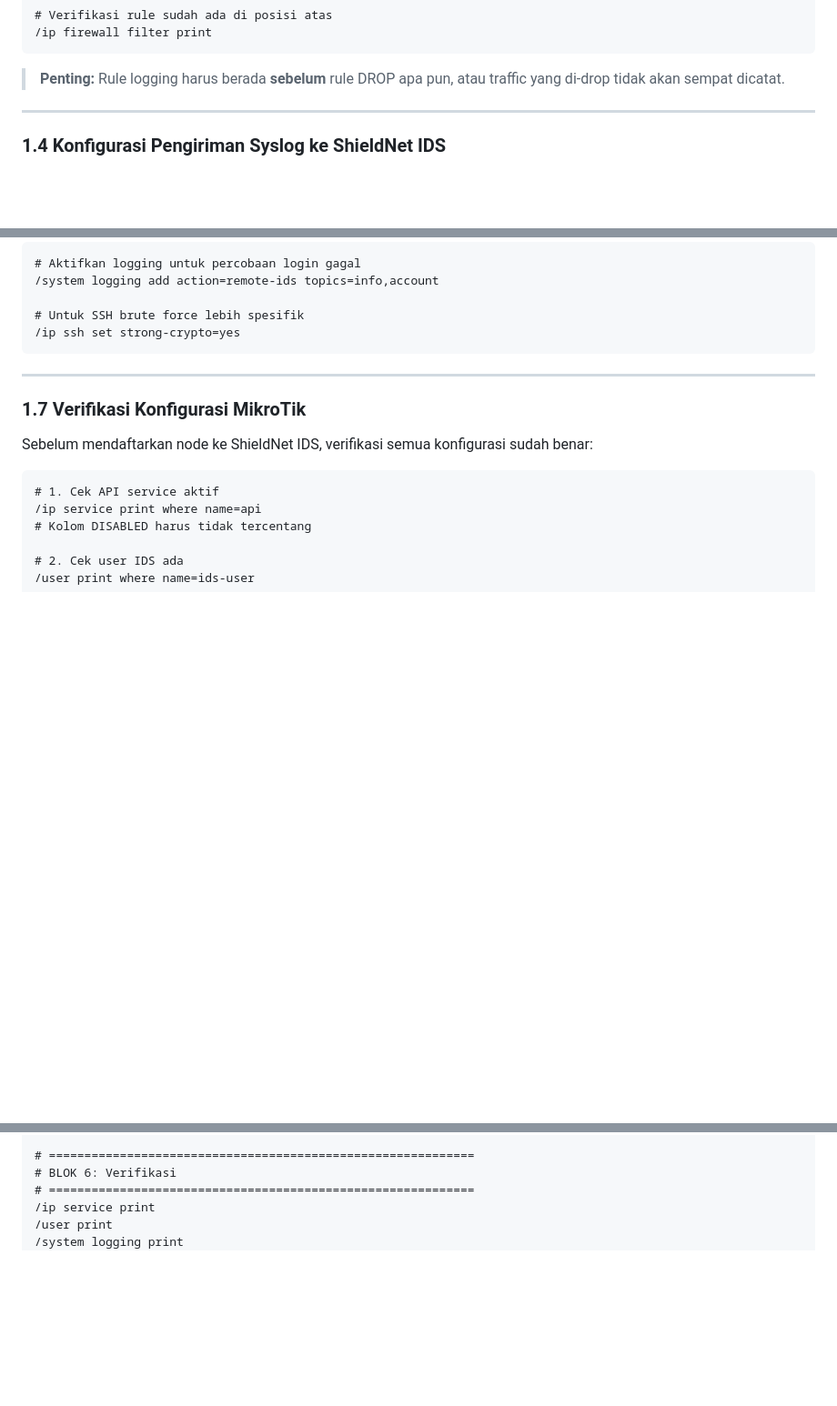
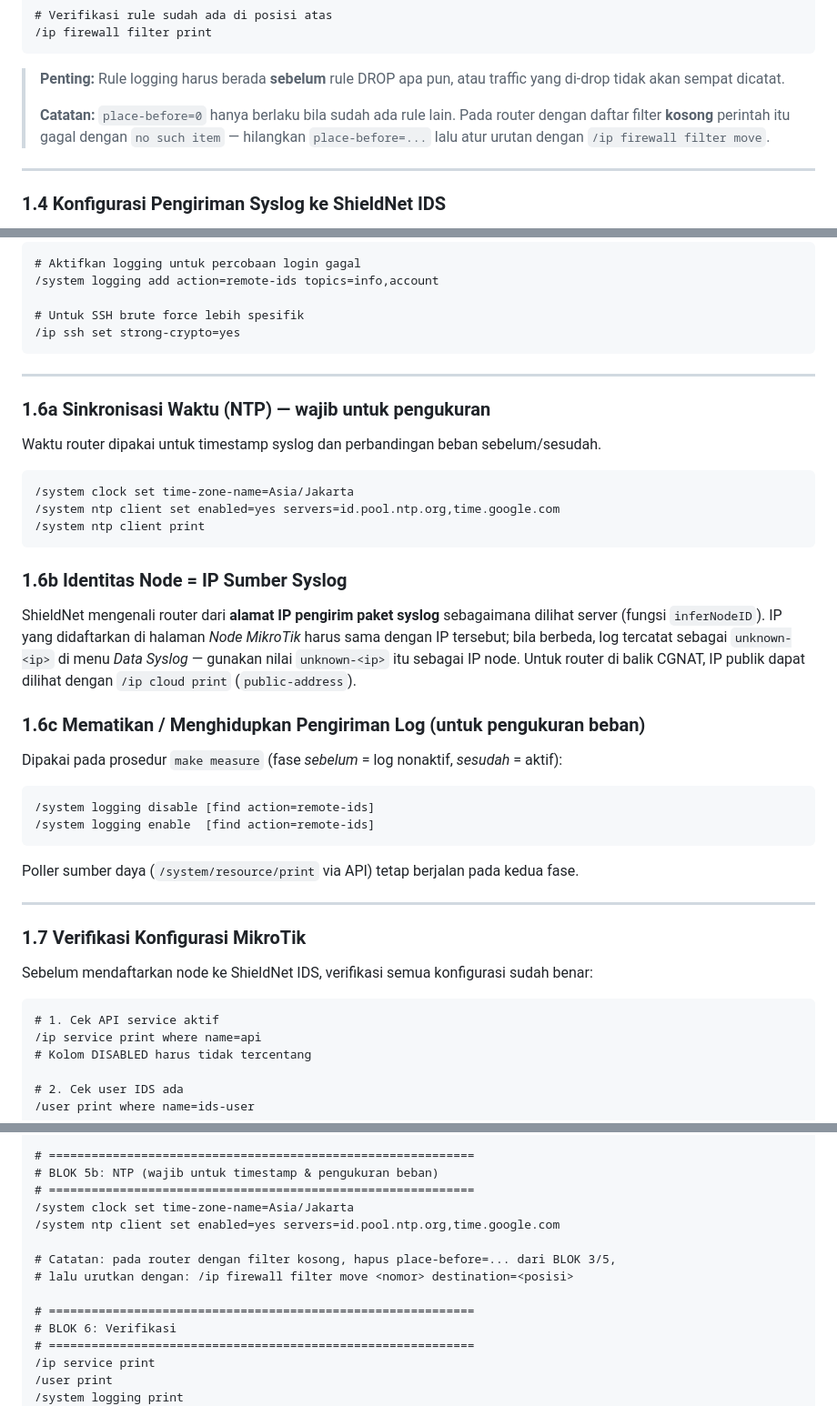
Before and after one commit to hermanspace/shieldnet-ids, a Markdown page: docs/SOP-tambah-node-mikrotik.md, 3 parts joined by grey strips. Shown at 91% size. Drawn GitHub-style; blank space fills up the shorter version.

Commit message:
SOP MikroTik: NTP, identitas node = IP sumber syslog, toggle logging untuk pengukuran, catatan place-before

````diff
--- a/docs/SOP-tambah-node-mikrotik.md
+++ b/docs/SOP-tambah-node-mikrotik.md
@@ -164,6 +164,10 @@ dicatat (log) dan dikirimkan ke ShieldNet IDS.
 
 > **Penting:** Rule logging harus berada **sebelum** rule DROP apa pun,
 > atau traffic yang di-drop tidak akan sempat dicatat.
+>
+> **Catatan:** `place-before=0` hanya berlaku bila sudah ada rule lain. Pada router
+> dengan daftar filter **kosong** perintah itu gagal dengan `no such item` — hilangkan
+> `place-before=...` lalu atur urutan dengan `/ip firewall filter move`.
 
 ---
 
@@ -314,6 +318,37 @@ Untuk mendeteksi brute force SSH/Winbox, aktifkan logging untuk event login:
 
 ---
 
+### 1.6a Sinkronisasi Waktu (NTP) — wajib untuk pengukuran
+
+Waktu router dipakai untuk timestamp syslog dan perbandingan beban sebelum/sesudah.
+
+```
+/system clock set time-zone-name=Asia/Jakarta
+/system ntp client set enabled=yes servers=id.pool.ntp.org,time.google.com
+/system ntp client print
+```
+
+### 1.6b Identitas Node = IP Sumber Syslog
+
+ShieldNet mengenali router dari **alamat IP pengirim paket syslog** sebagaimana
+dilihat server (fungsi `inferNodeID`). IP yang didaftarkan di halaman *Node MikroTik*
+harus sama dengan IP tersebut; bila berbeda, log tercatat sebagai `unknown-<ip>` di
+menu *Data Syslog* — gunakan nilai `unknown-<ip>` itu sebagai IP node. Untuk router
+di balik CGNAT, IP publik dapat dilihat dengan `/ip cloud print` (`public-address`).
+
+### 1.6c Mematikan / Menghidupkan Pengiriman Log (untuk pengukuran beban)
+
+Dipakai pada prosedur `make measure` (fase *sebelum* = log nonaktif, *sesudah* = aktif):
+
+```
+/system logging disable [find action=remote-ids]
+/system logging enable  [find action=remote-ids]
+```
+
+Poller sumber daya (`/system/resource/print` via API) tetap berjalan pada kedua fase.
+
+---
+
 ### 1.7 Verifikasi Konfigurasi MikroTik
 
 Sebelum mendaftarkan node ke ShieldNet IDS, verifikasi semua konfigurasi sudah benar:
@@ -514,6 +548,15 @@ Ganti nilai dalam `< >` dengan nilai yang sesuai.
 /ip firewall filter add chain=forward src-address-list=ids-blocked action=drop comment="ShieldNet IDS: block forward" place-before=2
 
 # ============================================================
+# BLOK 5b: NTP (wajib untuk timestamp & pengukuran beban)
+# ============================================================
+/system clock set time-zone-name=Asia/Jakarta
+/system ntp client set enabled=yes servers=id.pool.ntp.org,time.google.com
+
+# Catatan: pada router dengan filter kosong, hapus place-before=... dari BLOK 3/5,
+# lalu urutkan dengan: /ip firewall filter move <nomor> destination=<posisi>
+
+# ============================================================
 # BLOK 6: Verifikasi
 # ============================================================
 /ip service print
````
Also changed, not shown: other parts of docs/SOP-tambah-node-mikrotik.md (+1 -2 lines).
